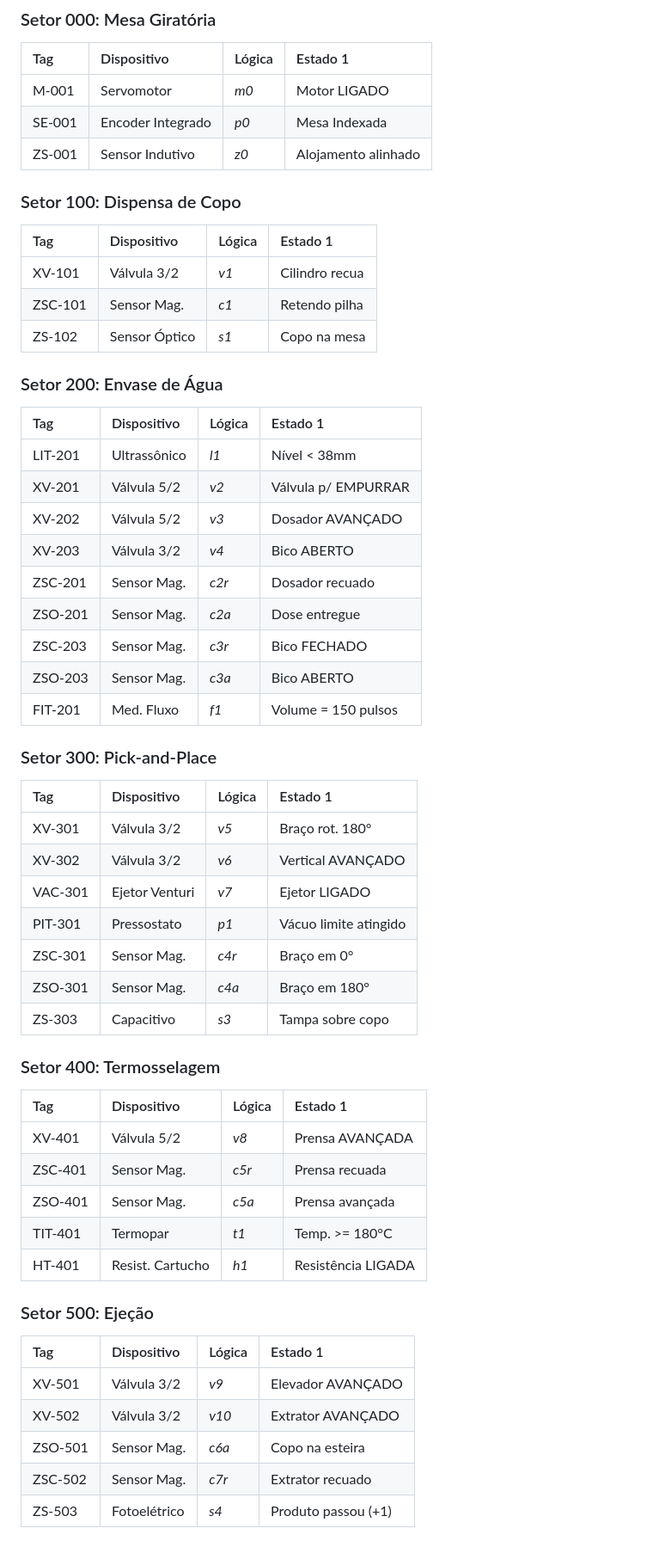
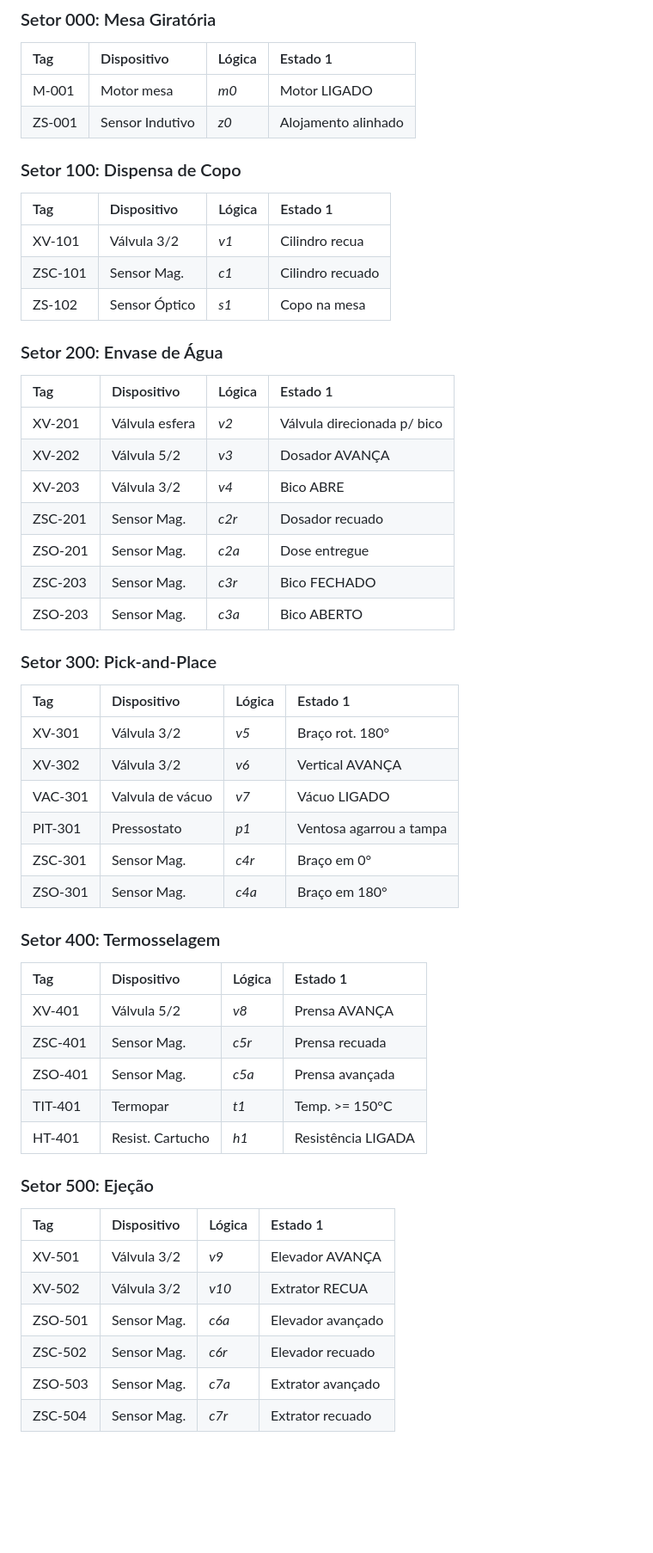
Before and after one commit to poggerssLL/Automatica---Grupo-2, a Markdown page: etapa-01-logica/02-Mapeamento_de_variaveis.md, the part around the change. Shown at 86% size. Drawn GitHub-style; blank space fills up the shorter version.

```diff
--- a/etapa-01-logica/02-Mapeamento_de_variaveis.md
+++ b/etapa-01-logica/02-Mapeamento_de_variaveis.md
@@ -78,55 +78,53 @@ Abaixo, as variáveis da planta de envasamento de copos são discretizadas em pr
 ### Setor 000: Mesa Giratória
 | Tag | Dispositivo | Lógica | Estado 1 |
 | :--- | :--- | :--- | :--- |
-| M-001 | Servomotor | *m0* | Motor LIGADO |
-| SE-001 | Encoder Integrado | *p0* | Mesa Indexada |
+| M-001 | Motor mesa | *m0* | Motor LIGADO |
 | ZS-001 | Sensor Indutivo | *z0* | Alojamento alinhado |
 
 ### Setor 100: Dispensa de Copo
 | Tag | Dispositivo | Lógica | Estado 1 |
 | :--- | :--- | :--- | :--- |
 | XV-101 | Válvula 3/2 | *v1* | Cilindro recua |
-| ZSC-101 | Sensor Mag. | *c1* | Retendo pilha |
+| ZSC-101 | Sensor Mag. | *c1* | Cilindro recuado |
 | ZS-102 | Sensor Óptico | *s1* | Copo na mesa |
 
 ### Setor 200: Envase de Água
 | Tag | Dispositivo | Lógica | Estado 1 |
 | :--- | :--- | :--- | :--- |
-| LIT-201 | Ultrassônico | *l1* | Nível < 38mm |
-| XV-201 | Válvula 5/2 | *v2* | Válvula p/ EMPURRAR |
-| XV-202 | Válvula 5/2 | *v3* | Dosador AVANÇADO |
-| XV-203 | Válvula 3/2 | *v4* | Bico ABERTO |
+| XV-201 | Válvula esfera | *v2* | Válvula direcionada p/ bico|
+| XV-202 | Válvula 5/2 | *v3* | Dosador AVANÇA |
+| XV-203 | Válvula 3/2 | *v4* | Bico ABRE |
 | ZSC-201 | Sensor Mag. | *c2r* | Dosador recuado |
 | ZSO-201 | Sensor Mag. | *c2a* | Dose entregue |
 | ZSC-203 | Sensor Mag. | *c3r* | Bico FECHADO |
 | ZSO-203 | Sensor Mag. | *c3a* | Bico ABERTO |
-| FIT-201 | Med. Fluxo | *f1* | Volume = 150 pulsos |
+
 
 ### Setor 300: Pick-and-Place
 | Tag | Dispositivo | Lógica | Estado 1 |
 | :--- | :--- | :--- | :--- |
 | XV-301 | Válvula 3/2 | *v5* | Braço rot. 180° |
-| XV-302 | Válvula 3/2 | *v6* | Vertical AVANÇADO |
-| VAC-301 | Ejetor Venturi | *v7* | Ejetor LIGADO |
-| PIT-301 | Pressostato | *p1* | Vácuo limite atingido |
+| XV-302 | Válvula 3/2 | *v6* | Vertical AVANÇA |
+| VAC-301 | Valvula de vácuo | *v7* | Vácuo LIGADO |
+| PIT-301 | Pressostato | *p1* | Ventosa agarrou a tampa |
 | ZSC-301 | Sensor Mag. | *c4r* | Braço em 0° |
 | ZSO-301 | Sensor Mag. | *c4a* | Braço em 180° |
-| ZS-303 | Capacitivo | *s3* | Tampa sobre copo |
 
 ### Setor 400: Termosselagem
 | Tag | Dispositivo | Lógica | Estado 1 |
 | :--- | :--- | :--- | :--- |
-| XV-401 | Válvula 5/2 | *v8* | Prensa AVANÇADA |
+| XV-401 | Válvula 5/2 | *v8* | Prensa AVANÇA |
 | ZSC-401 | Sensor Mag. | *c5r* | Prensa recuada |
 | ZSO-401 | Sensor Mag. | *c5a* | Prensa avançada |
-| TIT-401 | Termopar | *t1* | Temp. >= 180°C |
+| TIT-401 | Termopar | *t1* | Temp. >= 150°C |
 | HT-401 | Resist. Cartucho | *h1* | Resistência LIGADA |
 
 ### Setor 500: Ejeção
 | Tag | Dispositivo | Lógica | Estado 1 |
 | :--- | :--- | :--- | :--- |
-| XV-501 | Válvula 3/2 | *v9* | Elevador AVANÇADO |
-| XV-502 | Válvula 3/2 | *v10* | Extrator AVANÇADO |
-| ZSO-501 | Sensor Mag. | *c6a* | Copo na esteira |
-| ZSC-502 | Sensor Mag. | *c7r* | Extrator recuado |
-| ZS-503 | Fotoelétrico | *s4* | Produto passou (+1) |
+| XV-501 | Válvula 3/2 | *v9* | Elevador AVANÇA |
+| XV-502 | Válvula 3/2 | *v10* | Extrator RECUA |
+| ZSO-501 | Sensor Mag. | *c6a* | Elevador avançado |
+| ZSC-502 | Sensor Mag. | *c6r* | Elevador recuado |
+| ZSO-503 | Sensor Mag. | *c7a* | Extrator avançado |
+| ZSC-504 | Sensor Mag. | *c7r* | Extrator recuado |
```
